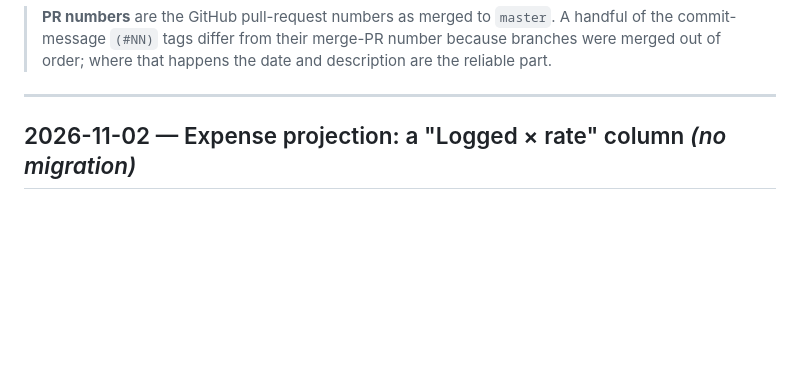
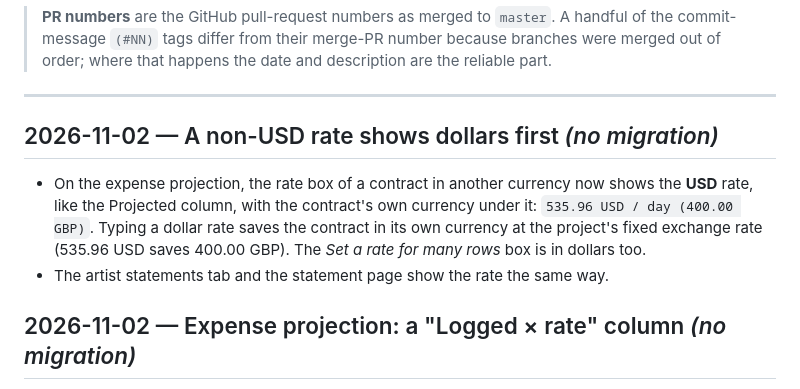
Before and after one commit to davidsaga23/mana-projects-manager, a Markdown page: docs/CHANGELOG.md, the part around the change. GitHub-like rendering; blank space fills up the shorter version.

Commit message:
Docs: non-USD rate shows dollars first
Co-Authored-By: Claude Opus 5.5 <noreply@anthropic.com>

```diff
--- a/docs/CHANGELOG.md
+++ b/docs/CHANGELOG.md
@@ -13,6 +13,14 @@ build logs in `docs/ROADMAP.md`. This file is the "what", those are the "why".
 > order; where that happens the date and description are the reliable part.
 
 ---
+
+## 2026-11-02 — A non-USD rate shows dollars first *(no migration)*
+
+- On the expense projection, the rate box of a contract in another currency now shows the **USD**
+  rate, like the Projected column, with the contract's own currency under it: `535.96 USD / day
+  (400.00 GBP)`. Typing a dollar rate saves the contract in its own currency at the project's fixed
+  exchange rate (535.96 USD saves 400.00 GBP). The *Set a rate for many rows* box is in dollars too.
+- The artist statements tab and the statement page show the rate the same way.
 
 ## 2026-11-02 — Expense projection: a "Logged × rate" column *(no migration)*
 
```
